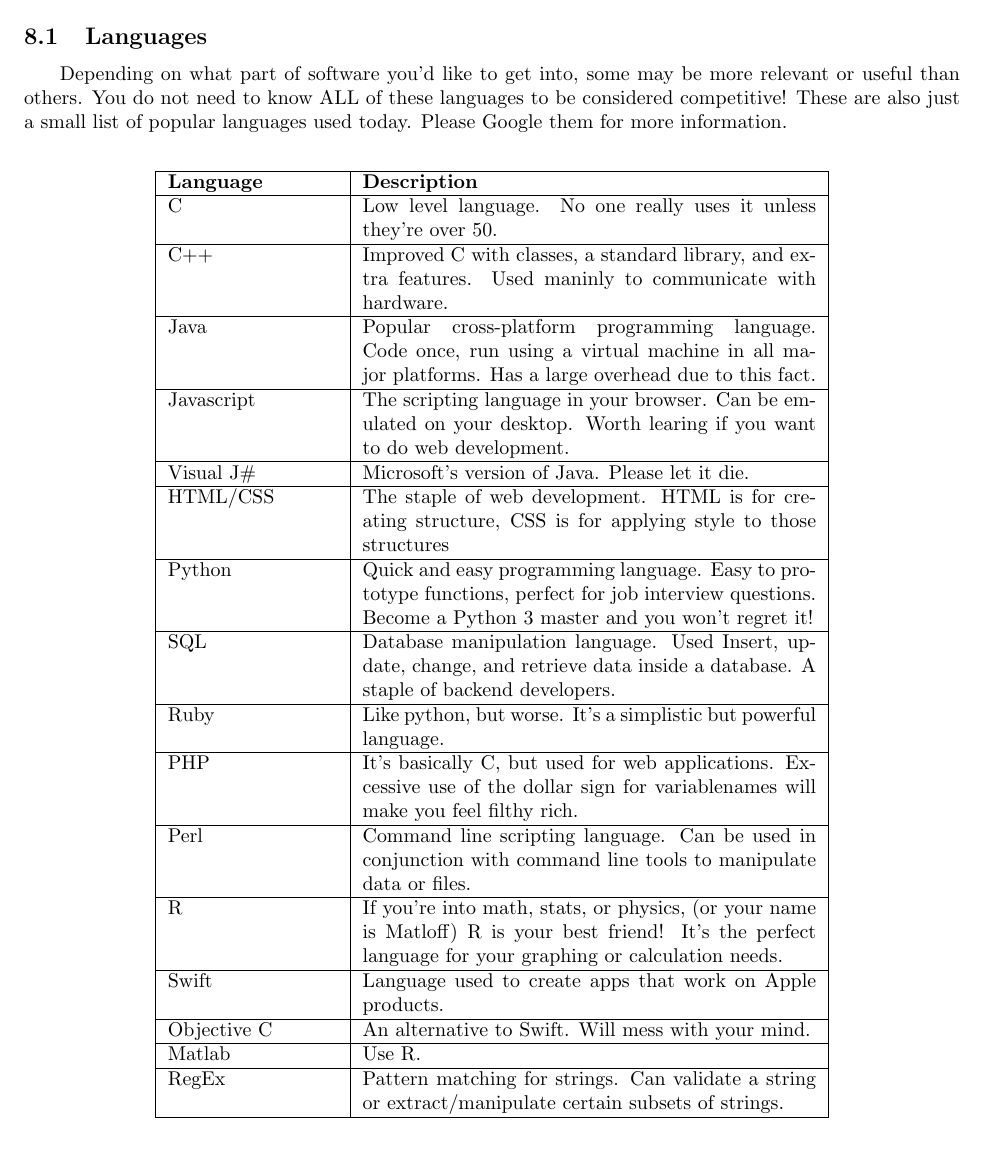
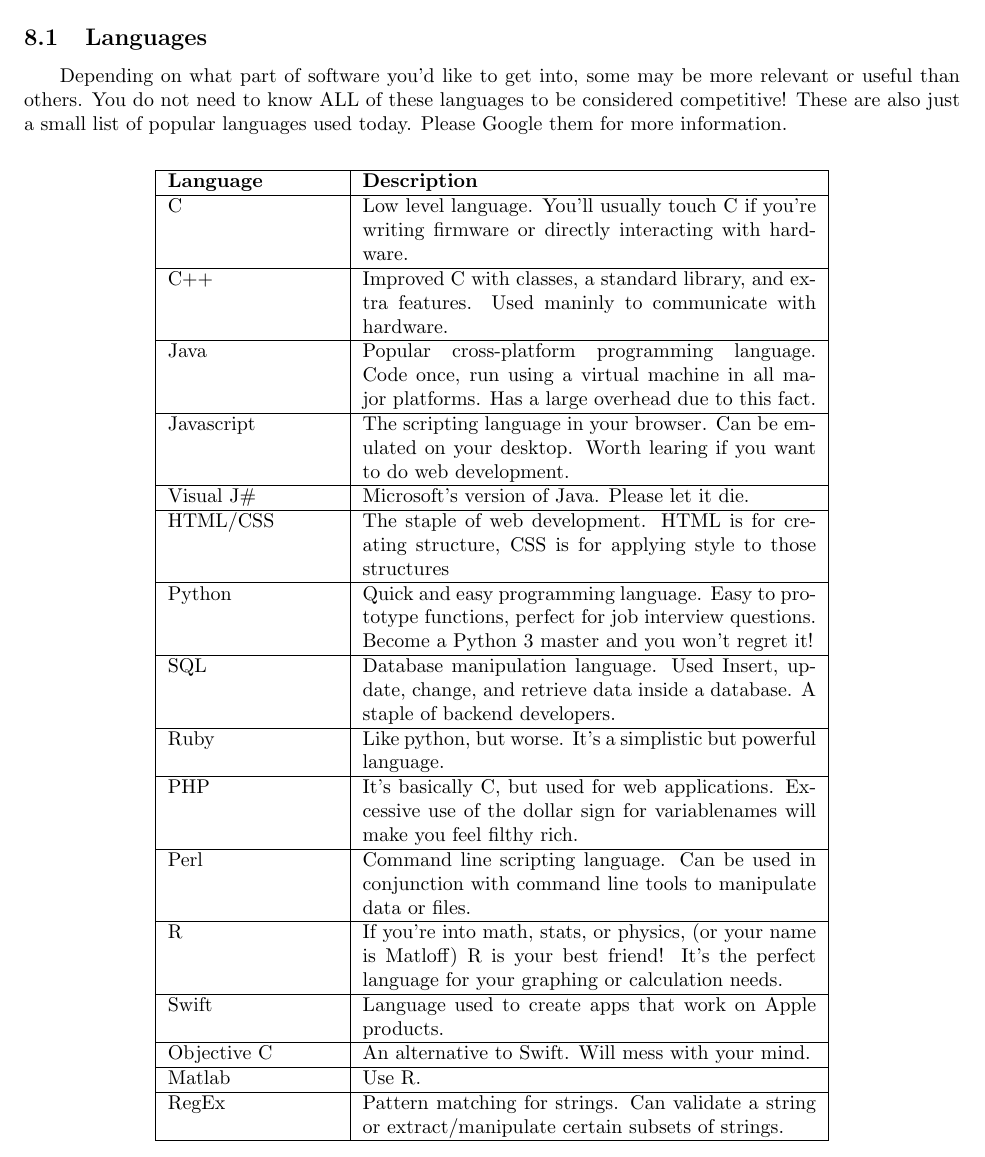
Before and after one commit to DavisCSClub/Handbook, a LaTeX document (main.tex): part of page 25 of 34, cut so that both start at the same text. Compiled offline with pdfLaTeX; a LaTeX package or settings file that is missing is left out.

Commit message:
fixed the description of C, it sounded kinda condescending tbh 👀

```diff
--- a/main.tex
+++ b/main.tex
@@ -646,7 +646,7 @@
 \hline
 \textbf{Language} & \textbf{Description}\\
 \hline
-C & Low level language. No one really uses it unless they're over 50.\\
+C & Low level language. You'll usually touch C if you're writing firmware or directly interacting with hardware.\\
 \hline
 C++ & Improved C with classes, a standard library, and extra features. Used maninly to communicate with hardware.\\
 \hline
```
